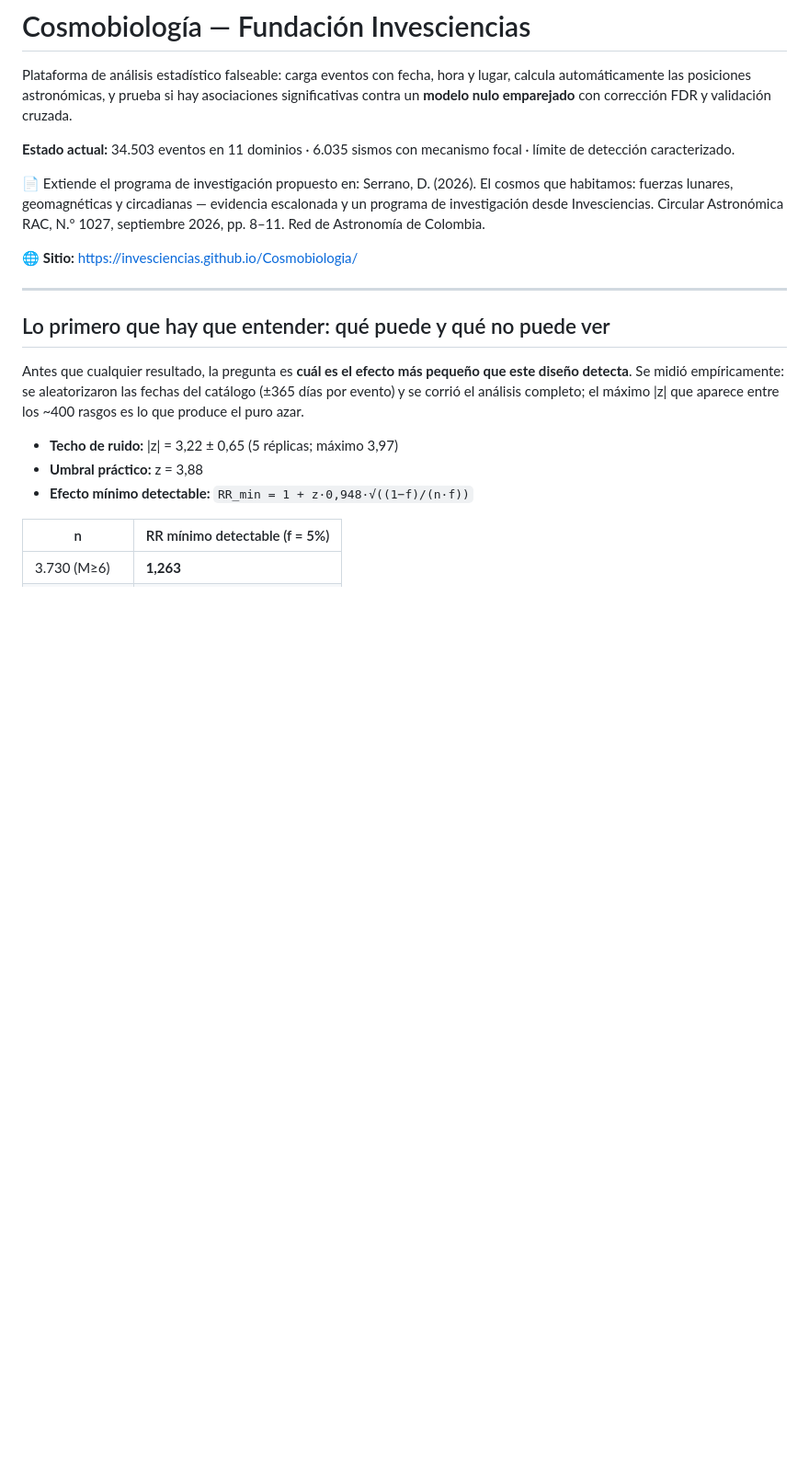
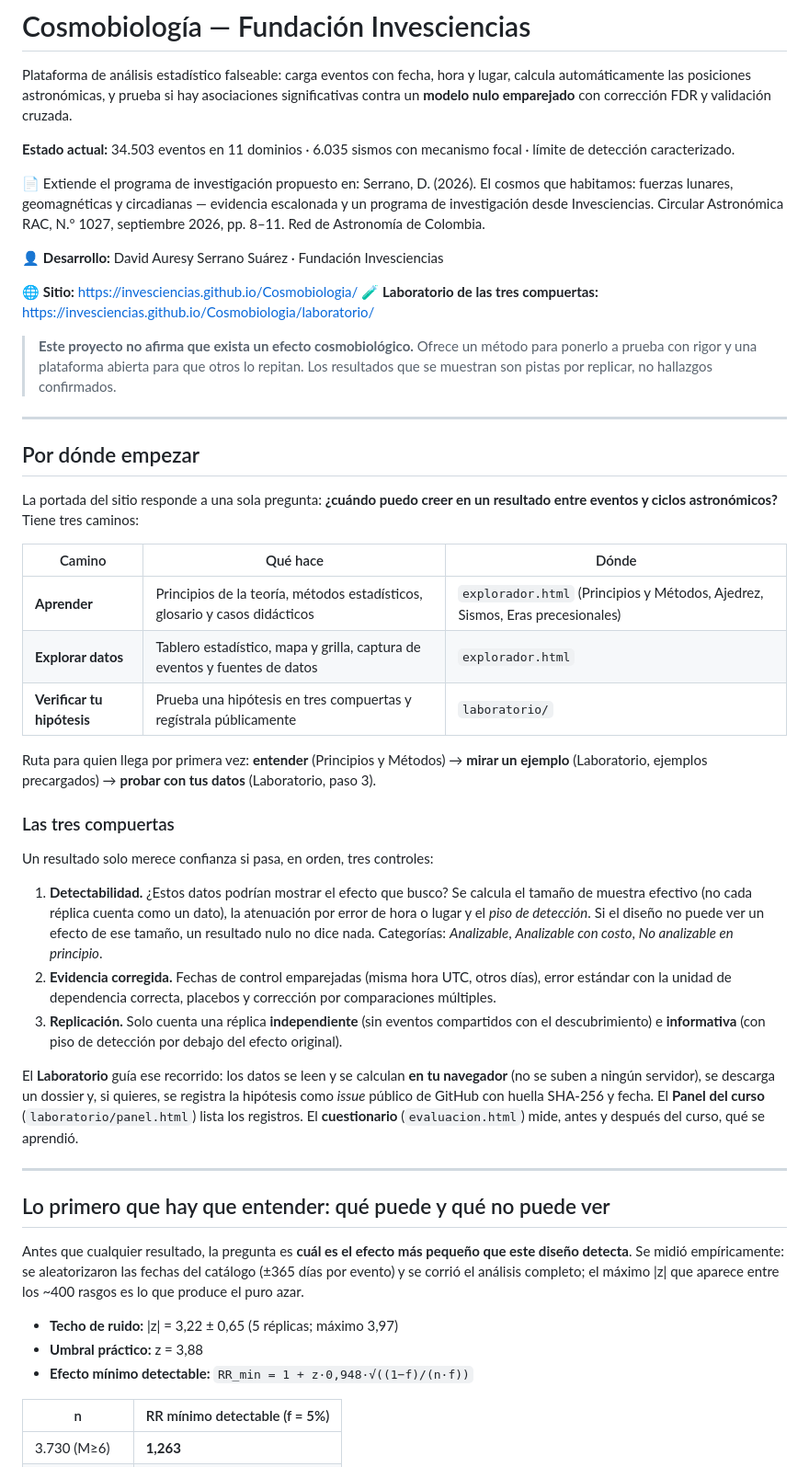
Before and after one commit to Invesciencias/Cosmobiologia, a Markdown page: README.md, the part around one of its changes. Shown at 92% size. Drawn GitHub-style; blank space fills up the shorter version.

```diff
--- a/README.md
+++ b/README.md
@@ -6,7 +6,36 @@ Plataforma de análisis estadístico falseable: carga eventos con fecha, hora y
 
 📄 Extiende el programa de investigación propuesto en: Serrano, D. (2026). El cosmos que habitamos: fuerzas lunares, geomagnéticas y circadianas — evidencia escalonada y un programa de investigación desde Invesciencias. Circular Astronómica RAC, N.º 1027, septiembre 2026, pp. 8–11. Red de Astronomía de Colombia.
 
+👤 **Desarrollo:** David Auresy Serrano Suárez · Fundación Invesciencias
+
 🌐 **Sitio:** https://invesciencias.github.io/Cosmobiologia/
+🧪 **Laboratorio de las tres compuertas:** https://invesciencias.github.io/Cosmobiologia/laboratorio/
+
+> **Este proyecto no afirma que exista un efecto cosmobiológico.** Ofrece un método para ponerlo a prueba con rigor y una plataforma abierta para que otros lo repitan. Los resultados que se muestran son pistas por replicar, no hallazgos confirmados.
+
+---
+
+## Por dónde empezar
+
+La portada del sitio responde a una sola pregunta: **¿cuándo puedo creer en un resultado entre eventos y ciclos astronómicos?** Tiene tres caminos:
+
+| Camino | Qué hace | Dónde |
+|---|---|---|
+| **Aprender** | Principios de la teoría, métodos estadísticos, glosario y casos didácticos | `explorador.html` (Principios y Métodos, Ajedrez, Sismos, Eras precesionales) |
+| **Explorar datos** | Tablero estadístico, mapa y grilla, captura de eventos y fuentes de datos | `explorador.html` |
+| **Verificar tu hipótesis** | Prueba una hipótesis en tres compuertas y regístrala públicamente | `laboratorio/` |
+
+Ruta para quien llega por primera vez: **entender** (Principios y Métodos) → **mirar un ejemplo** (Laboratorio, ejemplos precargados) → **probar con tus datos** (Laboratorio, paso 3).
+
+### Las tres compuertas
+
+Un resultado solo merece confianza si pasa, en orden, tres controles:
+
+1. **Detectabilidad.** ¿Estos datos podrían mostrar el efecto que busco? Se calcula el tamaño de muestra efectivo (no cada réplica cuenta como un dato), la atenuación por error de hora o lugar y el *piso de detección*. Si el diseño no puede ver un efecto de ese tamaño, un resultado nulo no dice nada. Categorías: *Analizable*, *Analizable con costo*, *No analizable en principio*.
+2. **Evidencia corregida.** Fechas de control emparejadas (misma hora UTC, otros días), error estándar con la unidad de dependencia correcta, placebos y corrección por comparaciones múltiples.
+3. **Replicación.** Solo cuenta una réplica **independiente** (sin eventos compartidos con el descubrimiento) e **informativa** (con piso de detección por debajo del efecto original).
+
+El **Laboratorio** guía ese recorrido: los datos se leen y se calculan **en tu navegador** (no se suben a ningún servidor), se descarga un dossier y, si quieres, se registra la hipótesis como *issue* público de GitHub con huella SHA-256 y fecha. El **Panel del curso** (`laboratorio/panel.html`) lista los registros. El **cuestionario** (`evaluacion.html`) mide, antes y después del curso, qué se aprendió.
 
 ---
 
```
Also changed, not shown: other parts of README.md (+38 -6 lines).
